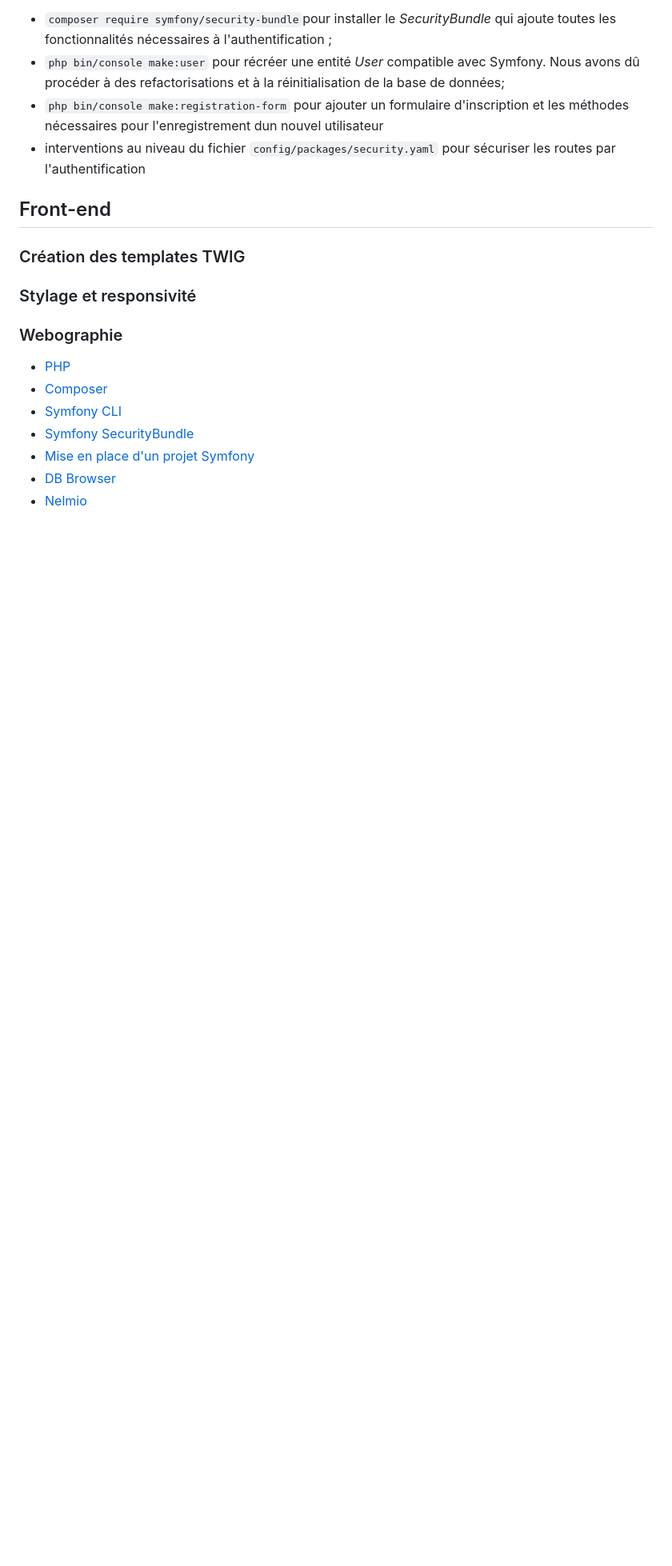
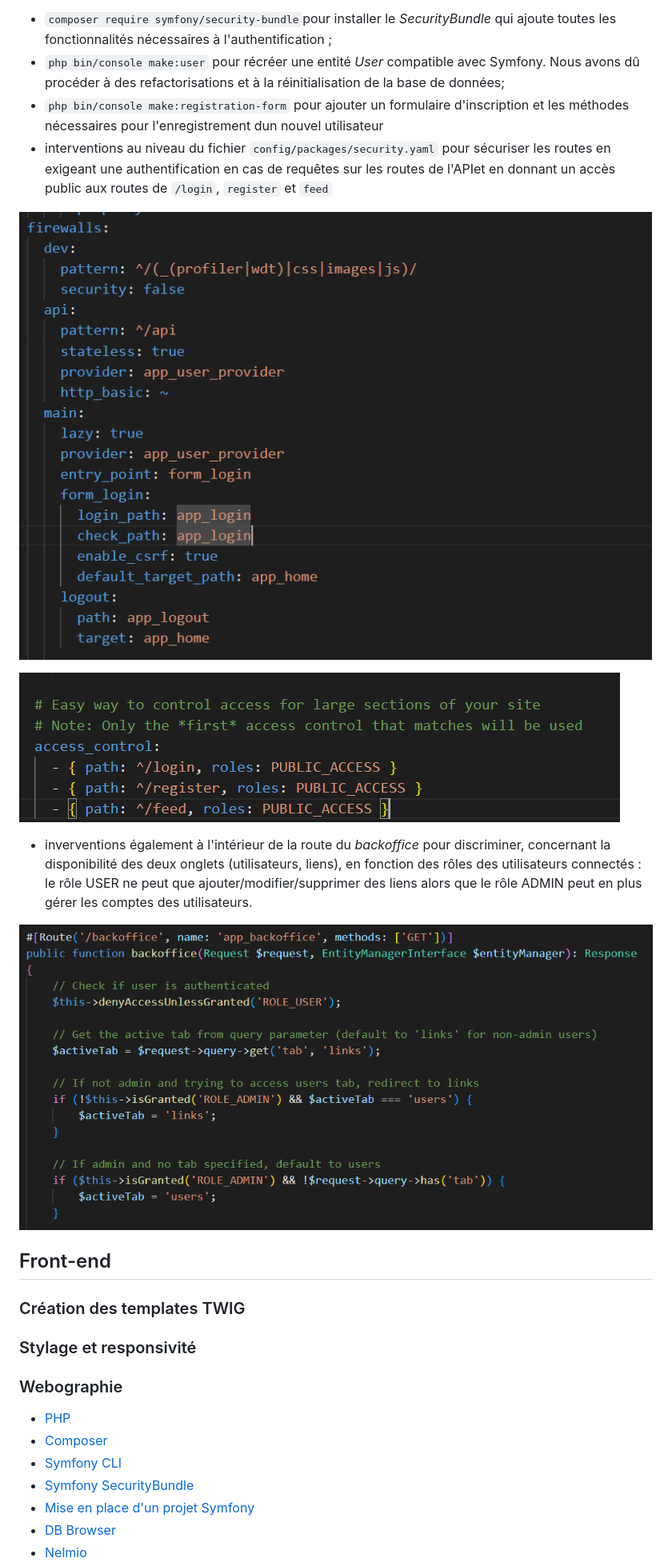
Before and after one commit to Clouddy23/UEL313-G6-S4, a Markdown page: README.md, the part around the change printed below. Shown: that part at 80% size. Rendered like a GitHub page; pictures changed too: docs/backofficetabs.png (added), docs/protecapiroutes.png (added), docs/publicroutes.png (added); blank space fills up the shorter version.

```diff
--- a/README.md
+++ b/README.md
@@ -248,7 +248,15 @@ Nous avons mis en place un système d'authentification et d'inscription en suiva
 - `composer require symfony/security-bundle`pour installer le _SecurityBundle_ qui ajoute toutes les fonctionnalités nécessaires à l'authentification ;
 - `php bin/console make:user` pour récréer une entité _User_ compatible avec Symfony. Nous avons dû procéder à des refactorisations et à la réinitialisation de la base de données;
 - `php bin/console make:registration-form` pour ajouter un formulaire d'inscription et les méthodes nécessaires pour l'enregistrement dun nouvel utilisateur
-- interventions au niveau du fichier `config/packages/security.yaml` pour sécuriser les routes par l'authentification
+- interventions au niveau du fichier `config/packages/security.yaml` pour sécuriser les routes en exigeant une authentification en cas de requêtes sur les routes de l'APIet en donnant un accès public aux routes de `/login`, `register` et `feed`
+
+![firewallApi](/docs/protecapiroutes.png)
+
+![PublicRoutes](/docs/publicroutes.png)
+
+- inverventions également à l'intérieur de la route du _backoffice_ pour discriminer, concernant la disponibilité des deux onglets (utilisateurs, liens), en fonction des rôles des utilisateurs connectés : le rôle USER ne peut que ajouter/modifier/supprimer des liens alors que le rôle ADMIN peut en plus gérer les comptes des utilisateurs.
+
+![TagsBackofficePermissions](/docs/backofficetabs.png)
 
 ## Front-end
 
```
Also changed, not shown: other parts of README.md (+9 -9 lines), 3 other files.
